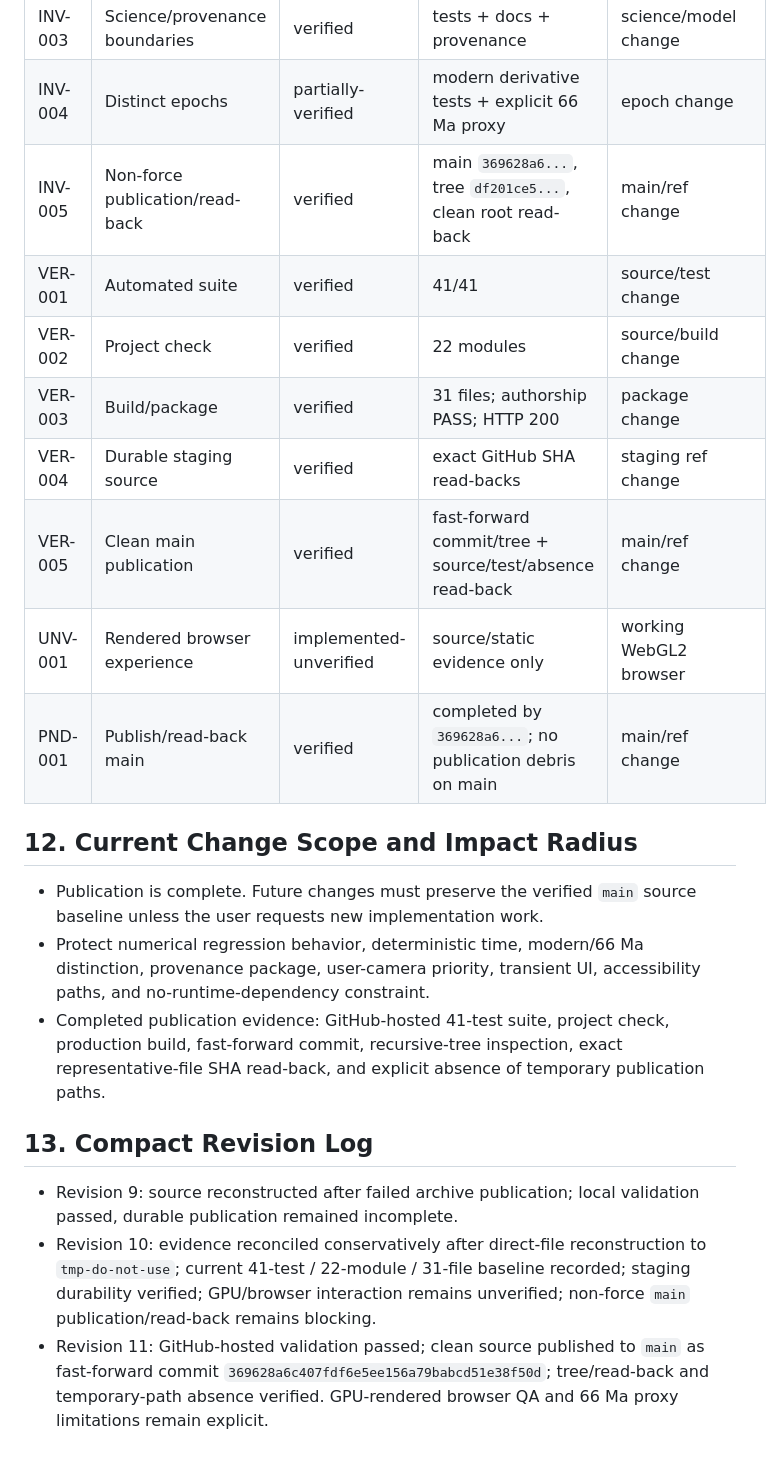
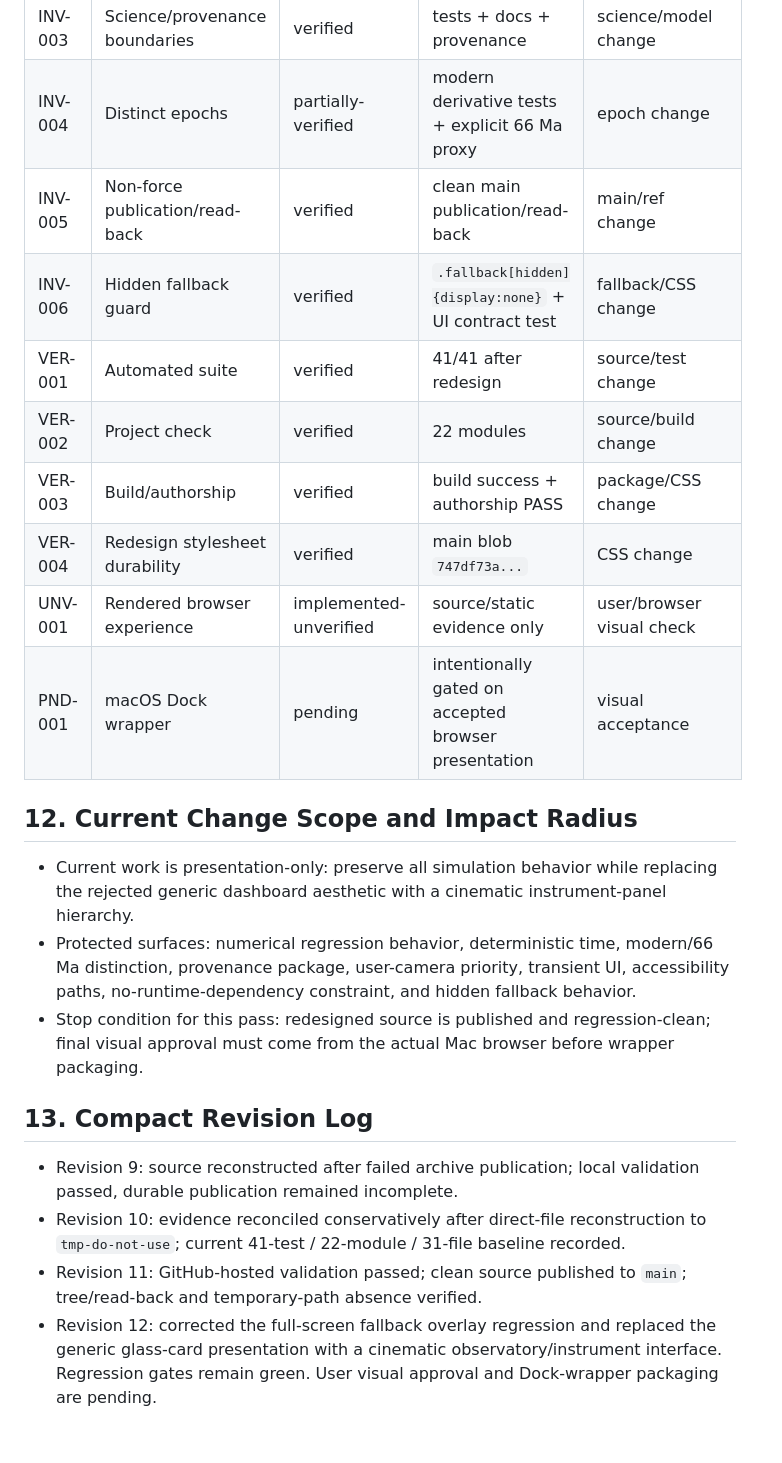
Before and after one commit to westkitty/Planet_Killer, a Markdown page: OPERATIONAL_STATE.md, the part around one of its changes. GitHub-like rendering.

```diff
--- a/OPERATIONAL_STATE.md
+++ b/OPERATIONAL_STATE.md
@@ -94,23 +102,24 @@ Dependency-free WebGL2 catastrophe-first simulation with deterministic seekable
 | INV-002 | Deterministic time + camera ownership | partially-verified | time tests + controller source contracts | timeline/camera change |
 | INV-003 | Science/provenance boundaries | verified | tests + docs + provenance | science/model change |
 | INV-004 | Distinct epochs | partially-verified | modern derivative tests + explicit 66 Ma proxy | epoch change |
-| INV-005 | Non-force publication/read-back | verified | main `369628a6...`, tree `df201ce5...`, clean root read-back | main/ref change |
-| VER-001 | Automated suite | verified | 41/41 | source/test change |
+| INV-005 | Non-force publication/read-back | verified | clean main publication/read-back | main/ref change |
+| INV-006 | Hidden fallback guard | verified | `.fallback[hidden]{display:none}` + UI contract test | fallback/CSS change |
+| VER-001 | Automated suite | verified | 41/41 after redesign | source/test change |
 | VER-002 | Project check | verified | 22 modules | source/build change |
-| VER-003 | Build/package | verified | 31 files; authorship PASS; HTTP 200 | package change |
-| VER-004 | Durable staging source | verified | exact GitHub SHA read-backs | staging ref change |
-| VER-005 | Clean main publication | verified | fast-forward commit/tree + source/test/absence read-back | main/ref change |
-| UNV-001 | Rendered browser experience | implemented-unverified | source/static evidence only | working WebGL2 browser |
-| PND-001 | Publish/read-back main | verified | completed by `369628a6...`; no publication debris on main | main/ref change |
+| VER-003 | Build/authorship | verified | build success + authorship PASS | package/CSS change |
+| VER-004 | Redesign stylesheet durability | verified | main blob `747df73a...` | CSS change |
+| UNV-001 | Rendered browser experience | implemented-unverified | source/static evidence only | user/browser visual check |
+| PND-001 | macOS Dock wrapper | pending | intentionally gated on accepted browser presentation | visual acceptance |
 
 ## 12. Current Change Scope and Impact Radius
 
-- Publication is complete. Future changes must preserve the verified `main` source baseline unless the user requests new implementation work.
-- Protect numerical regression behavior, deterministic time, modern/66 Ma distinction, provenance package, user-camera priority, transient UI, accessibility paths, and no-runtime-dependency constraint.
-- Completed publication evidence: GitHub-hosted 41-test suite, project check, production build, fast-forward commit, recursive-tree inspection, exact representative-file SHA read-back, and explicit absence of temporary publication paths.
+- Current work is presentation-only: preserve all simulation behavior while replacing the rejected generic dashboard aesthetic with a cinematic instrument-panel hierarchy.
+- Protected surfaces: numerical regression behavior, deterministic time, modern/66 Ma distinction, provenance package, user-camera priority, transient UI, accessibility paths, no-runtime-dependency constraint, and hidden fallback behavior.
+- Stop condition for this pass: redesigned source is published and regression-clean; final visual approval must come from the actual Mac browser before wrapper packaging.
 
 ## 13. Compact Revision Log
 
 - Revision 9: source reconstructed after failed archive publication; local validation passed, durable publication remained incomplete.
-- Revision 10: evidence reconciled conservatively after direct-file reconstruction to `tmp-do-not-use`; current 41-test / 22-module / 31-file baseline recorded; staging durability verified; GPU/browser interaction remains unverified; non-force `main` publication/read-back remains blocking.
-- Revision 11: GitHub-hosted validation passed; clean source published to `main` as fast-forward commit `369628a6c407fdf6e5ee156a79babcd51e38f50d`; tree/read-back and temporary-path absence verified. GPU-rendered browser QA and 66 Ma proxy limitations remain explicit.
+- Revision 10: evidence reconciled conservatively after direct-file reconstruction to `tmp-do-not-use`; current 41-test / 22-module / 31-file baseline recorded.
+- Revision 11: GitHub-hosted validation passed; clean source published to `main`; tree/read-back and temporary-path absence verified.
+- Revision 12: corrected the full-screen fallback overlay regression and replaced the generic glass-card presentation with a cinematic observatory/instrument interface. Regression gates remain green. User visual approval and Dock-wrapper packaging are pending.
```
Also changed, not shown: other parts of OPERATIONAL_STATE.md (+30 -22 lines).
